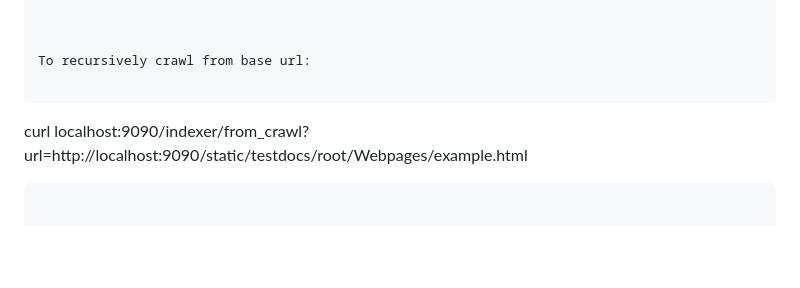
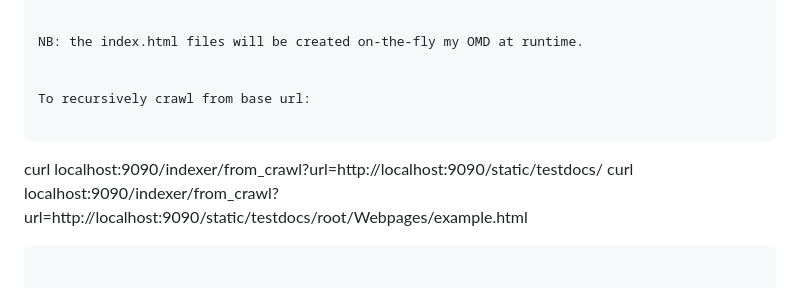
Before and after one commit to PeARSearch/PeARS-lite, a Markdown page: README.md, the part around the change. GitHub-like rendering; blank space fills up the shorter version.

````diff
--- a/README.md
+++ b/README.md
@@ -80,10 +80,13 @@ http://localhost:9090/static/testdocs/
             |_novel_draft.txt
 
 
+NB: the index.html files will be created on-the-fly my OMD at runtime.
+
 
 To recursively crawl from base url:
 
 ```
+curl localhost:9090/indexer/from_crawl?url=http://localhost:9090/static/testdocs/
 curl localhost:9090/indexer/from_crawl?url=http://localhost:9090/static/testdocs/root/Webpages/example.html
 ```
 
````
